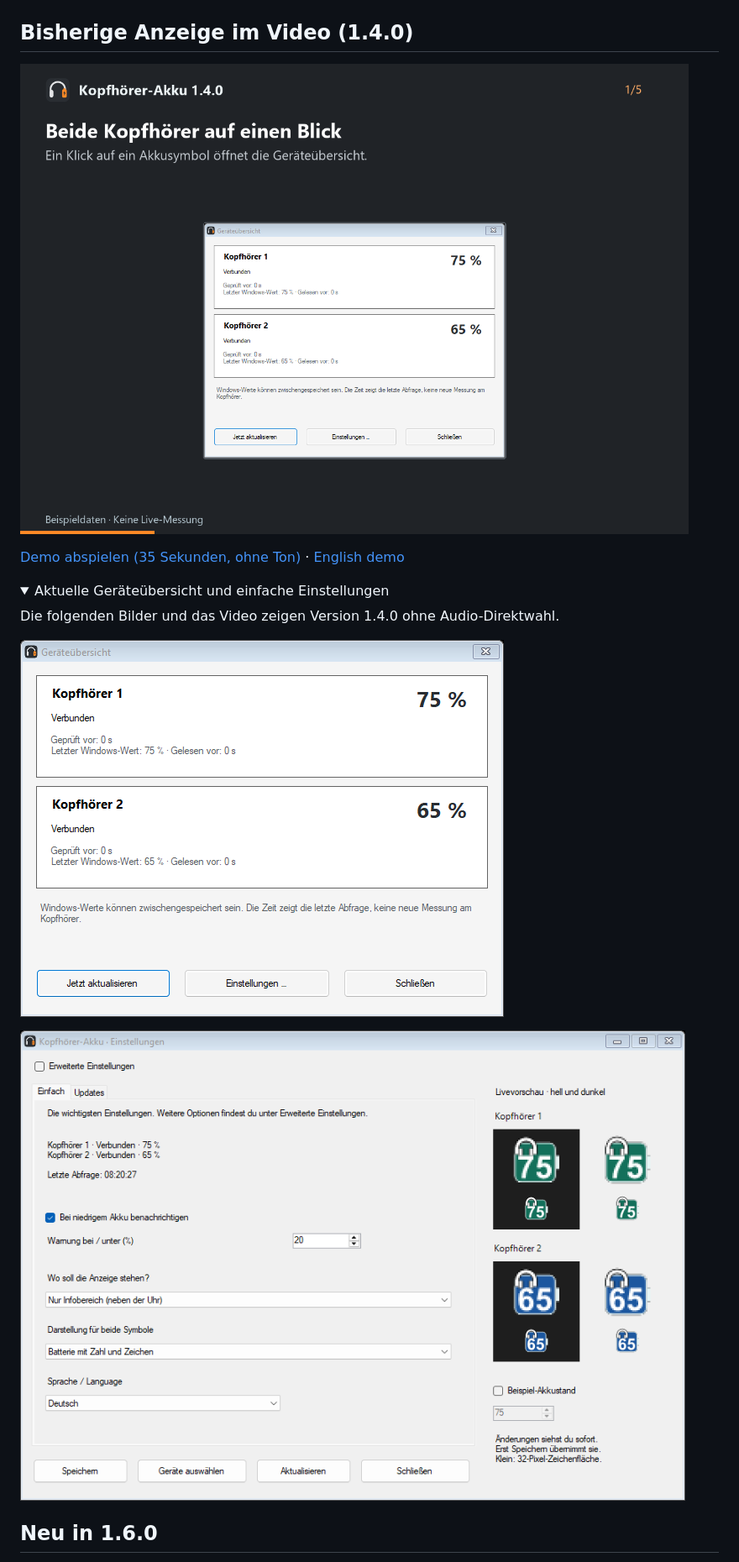
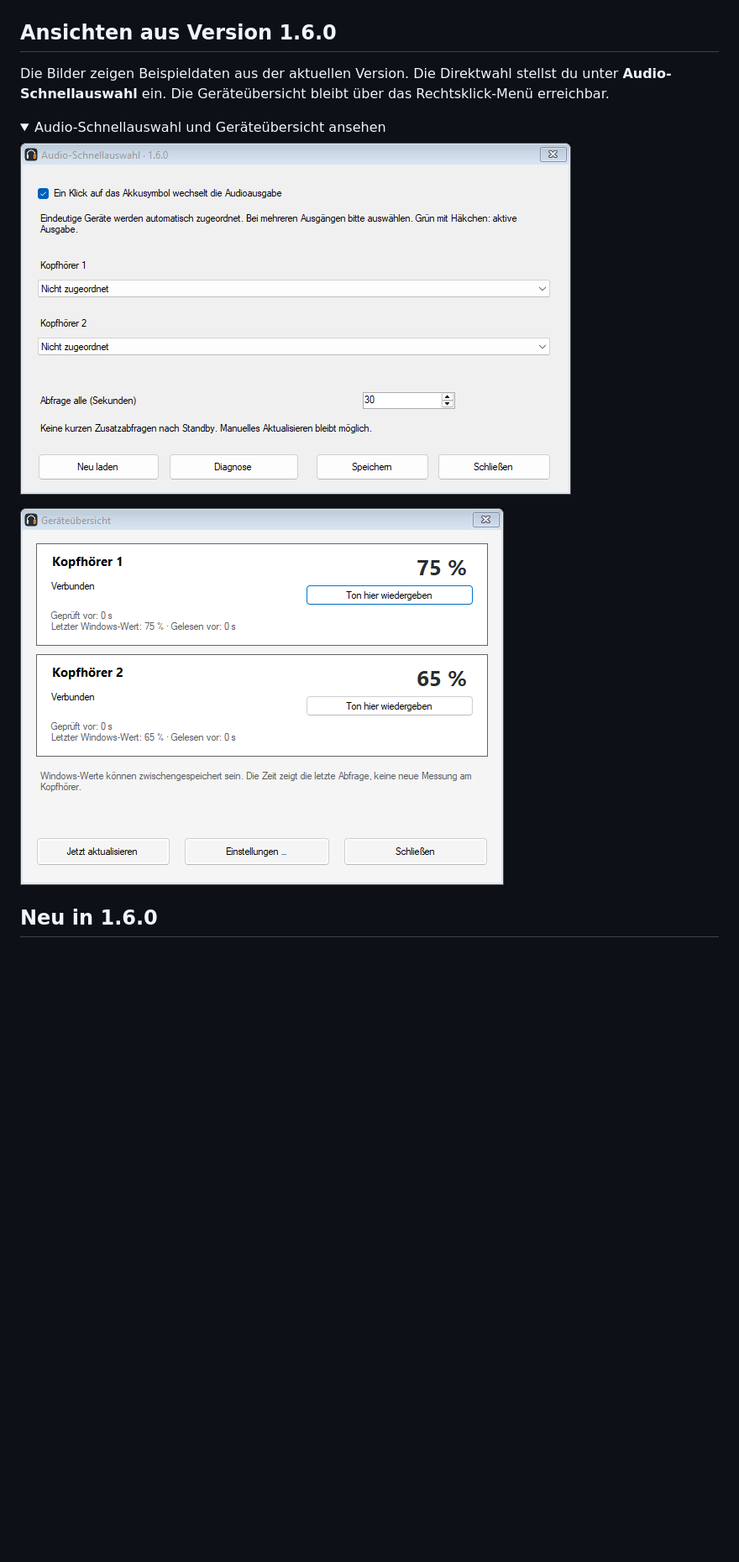
Before and after one commit to Aldikiller/KopfhoererAkku, a Markdown page: README.md, the part around one of its changes. Shown at 84% size. Rendered like a GitHub page; folded sections open; blank space fills up the shorter version.

Commit message:
Update README screenshots and presentation to 1.6.0

```diff
--- a/README.md
+++ b/README.md
@@ -34,20 +34,16 @@ Die aktuelle Version ist **1.6.0**. Du brauchst Windows 10 ab Version 2004 oder
 
 ![So sehen die Symbole aus](docs/Symbole.png)
 
-## Bisherige Anzeige im Video (1.4.0)
+## Ansichten aus Version 1.6.0
 
-[![35 Sekunden Bilderdemo mit Beispieldaten](docs/Demo-1.4.0-de-Poster.png)](https://aldikiller.github.io/KopfhoererAkku/#demo)
-
-[Demo abspielen (35 Sekunden, ohne Ton)](https://aldikiller.github.io/KopfhoererAkku/#demo) · [English demo](https://aldikiller.github.io/KopfhoererAkku/en.html#demo)
+Die Bilder zeigen Beispieldaten aus der aktuellen Version. Die Direktwahl stellst du unter **Audio-Schnellauswahl** ein. Die Geräteübersicht bleibt über das Rechtsklick-Menü erreichbar.
 
 <details>
-<summary>Aktuelle Geräteübersicht und einfache Einstellungen</summary>
+<summary>Audio-Schnellauswahl und Geräteübersicht ansehen</summary>
 
-Die folgenden Bilder und das Video zeigen Version 1.4.0 ohne Audio-Direktwahl.
+![Audio-Schnellauswahl 1.6.0](docs/Audio-Schnellauswahl-1.6.0-de.png)
 
-![Geräteübersicht](docs/Geraeteuebersicht-1.4.0-de.png)
-
-![Einfache Einstellungen](docs/Einstellungen-Einfach-1.4.0-de.png)
+![Geräteübersicht 1.6.0](docs/Geraeteuebersicht-1.6.0-de.png)
 
 </details>
 
```
Also changed, not shown: other parts of README.md (+1 -1 lines).
